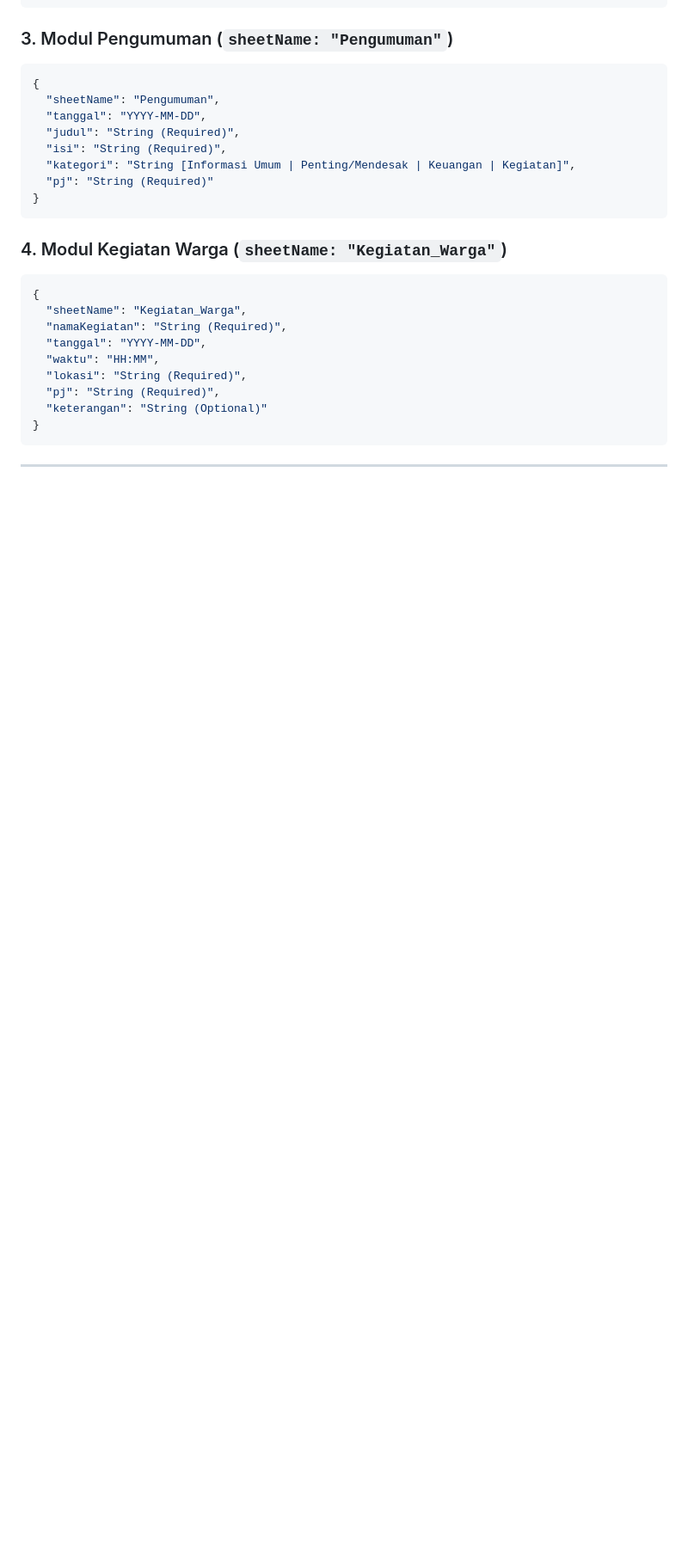
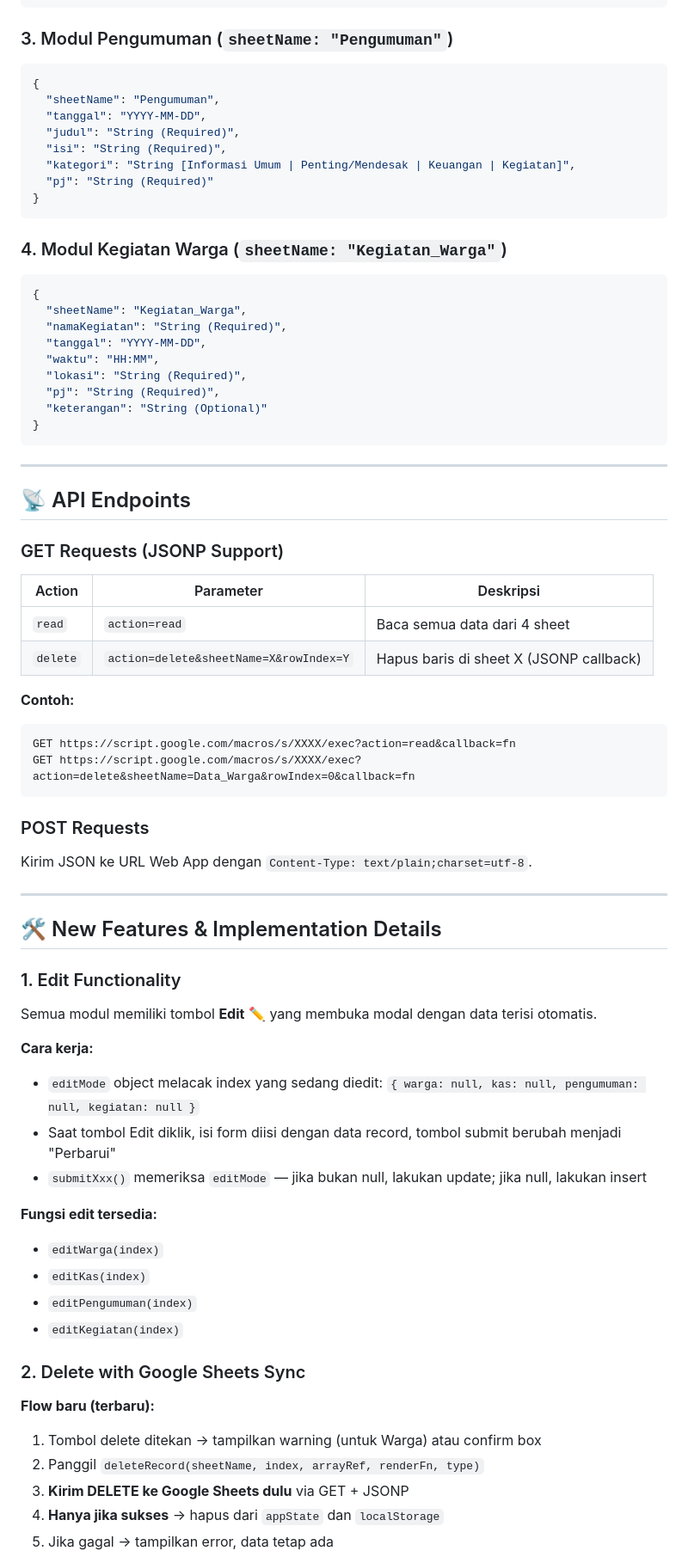
Before and after one commit to Saladimu/rtlontar, a Markdown page: agents.md, the part around one of its changes. Shown at 86% size. Drawn GitHub-style; blank space fills up the shorter version.

````diff
--- a/agents.md
+++ b/agents.md
@@ -71,3 +72,49 @@ Setiap permintaan pengiriman data dari Frontend Agent ke Backend Apps Script dik
 
 ---
 
+## 📡 API Endpoints
+
+### GET Requests (JSONP Support)
+
+| Action | Parameter | Deskripsi |
+|--------|-----------|-----------|
+| `read` | `action=read` | Baca semua data dari 4 sheet |
+| `delete` | `action=delete&sheetName=X&rowIndex=Y` | Hapus baris di sheet X (JSONP callback) |
+
+**Contoh:**
+```
+GET https://script.google.com/macros/s/XXXX/exec?action=read&callback=fn
+GET https://script.google.com/macros/s/XXXX/exec?action=delete&sheetName=Data_Warga&rowIndex=0&callback=fn
+```
+
+### POST Requests
+
+Kirim JSON ke URL Web App dengan `Content-Type: text/plain;charset=utf-8`.
+
+---
+
+## 🛠️ New Features & Implementation Details
+
+### 1. Edit Functionality
+Semua modul memiliki tombol **Edit** ✏️ yang membuka modal dengan data terisi otomatis.
+
+**Cara kerja:**
+- `editMode` object melacak index yang sedang diedit: `{ warga: null, kas: null, pengumuman: null, kegiatan: null }`
+- Saat tombol Edit diklik, isi form diisi dengan data record, tombol submit berubah menjadi "Perbarui"
+- `submitXxx()` memeriksa `editMode` — jika bukan null, lakukan update; jika null, lakukan insert
+
+**Fungsi edit tersedia:**
+- `editWarga(index)`
+- `editKas(index)`
+- `editPengumuman(index)`
+- `editKegiatan(index)`
+
+### 2. Delete with Google Sheets Sync
+
+**Flow baru (terbaru):**
+1. Tombol delete ditekan → tampilkan warning (untuk Warga) atau confirm box
+2. Panggil `deleteRecord(sheetName, index, arrayRef, renderFn, type)`
+3. **Kirim DELETE ke Google Sheets dulu** via GET + JSONP
+4. **Hanya jika sukses** → hapus dari `appState` dan `localStorage`
+5. Jika gagal → tampilkan error, data tetap ada
+
````
Also changed, not shown: other parts of agents.md (+89 -6 lines).
